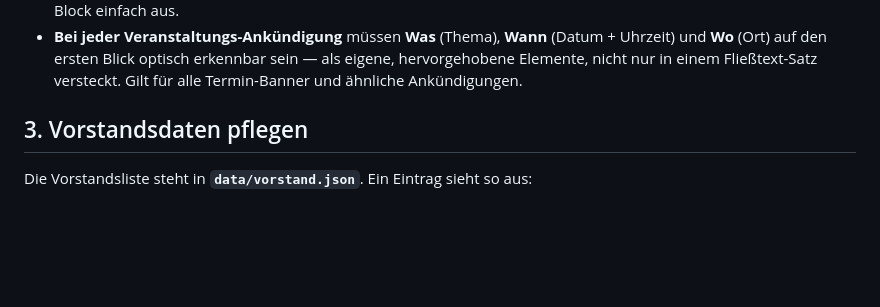
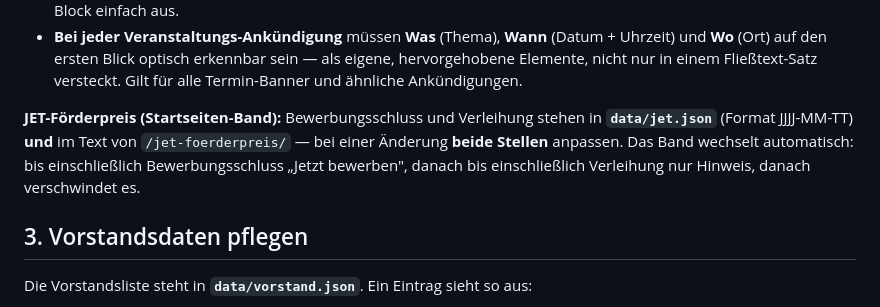
Before and after one commit to sgk-thueringen/sgk-thueringen.github.io, a Markdown page: REDAKTION.md, the part around the change. Rendered like a GitHub page; blank space fills up the shorter version.

Commit message:
Redaktionsanleitung: JET-Termine in data/jet.json und Seitentext
Co-Authored-By: Claude Sonnet 5.5 <noreply@anthropic.com>

```diff
--- a/REDAKTION.md
+++ b/REDAKTION.md
@@ -60,6 +60,12 @@ ein Beitrag folgt:
   und **Wo** (Ort) auf den ersten Blick optisch erkennbar sein — als eigene, hervorgehobene
   Elemente, nicht nur in einem Fließtext-Satz versteckt. Gilt für alle Termin-Banner und
   ähnliche Ankündigungen.
+
+**JET-Förderpreis (Startseiten-Band):** Bewerbungsschluss und Verleihung stehen in
+**`data/jet.json`** (Format JJJJ-MM-TT) **und** im Text von `/jet-foerderpreis/` — bei einer
+Änderung **beide Stellen** anpassen. Das Band wechselt automatisch: bis einschließlich
+Bewerbungsschluss „Jetzt bewerben", danach bis einschließlich Verleihung nur Hinweis, danach
+verschwindet es.
 
 ## 3. Vorstandsdaten pflegen
 
```
